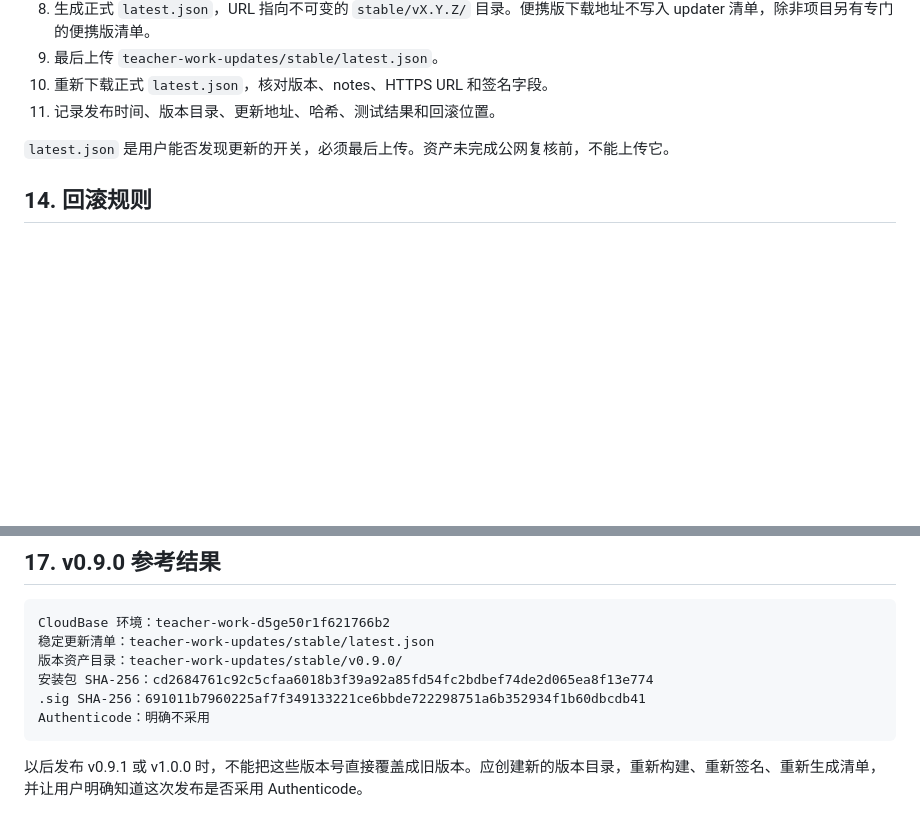
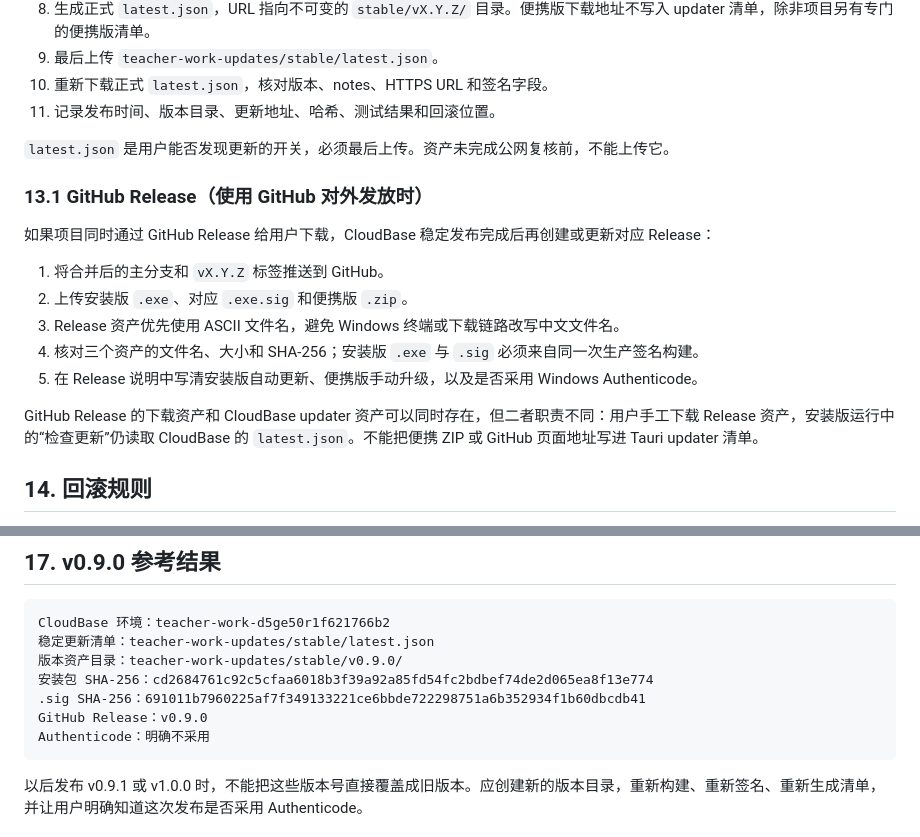
Before and after one commit to kejixiaoliang/teacher-work-platform, a Markdown page: docs/current/教师工作台自动更新发布SOP.md, 2 parts joined by grey strips. Drawn GitHub-style; blank space fills up the shorter version.

Commit message:
docs: record v0.9.0 GitHub release

````diff
--- a/docs/current/教师工作台自动更新发布SOP.md
+++ b/docs/current/教师工作台自动更新发布SOP.md
@@ -319,6 +319,18 @@ node scripts/generate-update-manifest.mjs `
 
 `latest.json` 是用户能否发现更新的开关，必须最后上传。资产未完成公网复核前，不能上传它。
 
+### 13.1 GitHub Release（使用 GitHub 对外发放时）
+
+如果项目同时通过 GitHub Release 给用户下载，CloudBase 稳定发布完成后再创建或更新对应 Release：
+
+1. 将合并后的主分支和 `vX.Y.Z` 标签推送到 GitHub。
+2. 上传安装版 `.exe`、对应 `.exe.sig` 和便携版 `.zip`。
+3. Release 资产优先使用 ASCII 文件名，避免 Windows 终端或下载链路改写中文文件名。
+4. 核对三个资产的文件名、大小和 SHA-256；安装版 `.exe` 与 `.sig` 必须来自同一次生产签名构建。
+5. 在 Release 说明中写清安装版自动更新、便携版手动升级，以及是否采用 Windows Authenticode。
+
+GitHub Release 的下载资产和 CloudBase updater 资产可以同时存在，但二者职责不同：用户手工下载 Release 资产，安装版运行中的“检查更新”仍读取 CloudBase 的 `latest.json`。不能把便携 ZIP 或 GitHub 页面地址写进 Tauri updater 清单。
+
 ## 14. 回滚规则
 
 如果稳定版出现严重问题，先暂停继续修改 `stable/latest.json`，保留已经发布的版本资产，不原地覆盖。根据问题决定让 `latest.json` 暂时指向上一版本，或发布递增修复版本。保留用户数据目录和 `pre-update-*` 恢复点，数据库回滚使用匹配版本的程序和备份，不能只替换 EXE。
@@ -357,6 +369,7 @@ CloudBase 环境：teacher-work-d5ge50r1f621766b2
 版本资产目录：teacher-work-updates/stable/v0.9.0/
 安装包 SHA-256：cd2684761c92c5cfaa6018b3f39a92a85fd54fc2bdbef74de2d065ea8f13e774
 .sig SHA-256：691011b7960225af7f349133221ce6bbde722298751a6b352934f1b60dbcdb41
+GitHub Release：v0.9.0
 Authenticode：明确不采用
 ```
 
````
Also changed, not shown: docs/current/2026-08-29-v0.9.0-Windows安装版发行与自动更新-发布检查清单.md (+2 -0 lines), docs/current/2026-08-31-v0.9.0自动更新分支完整总结与复盘.md (+14 -0 lines).
